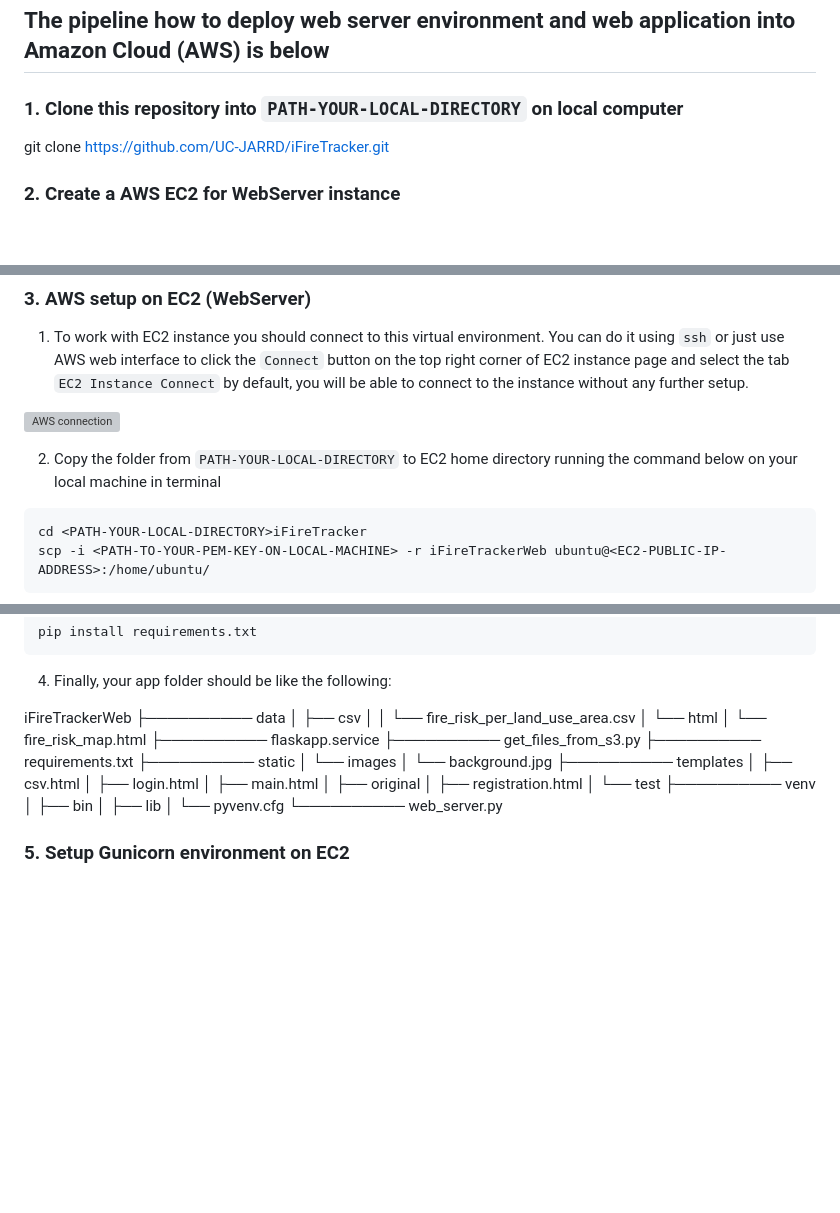
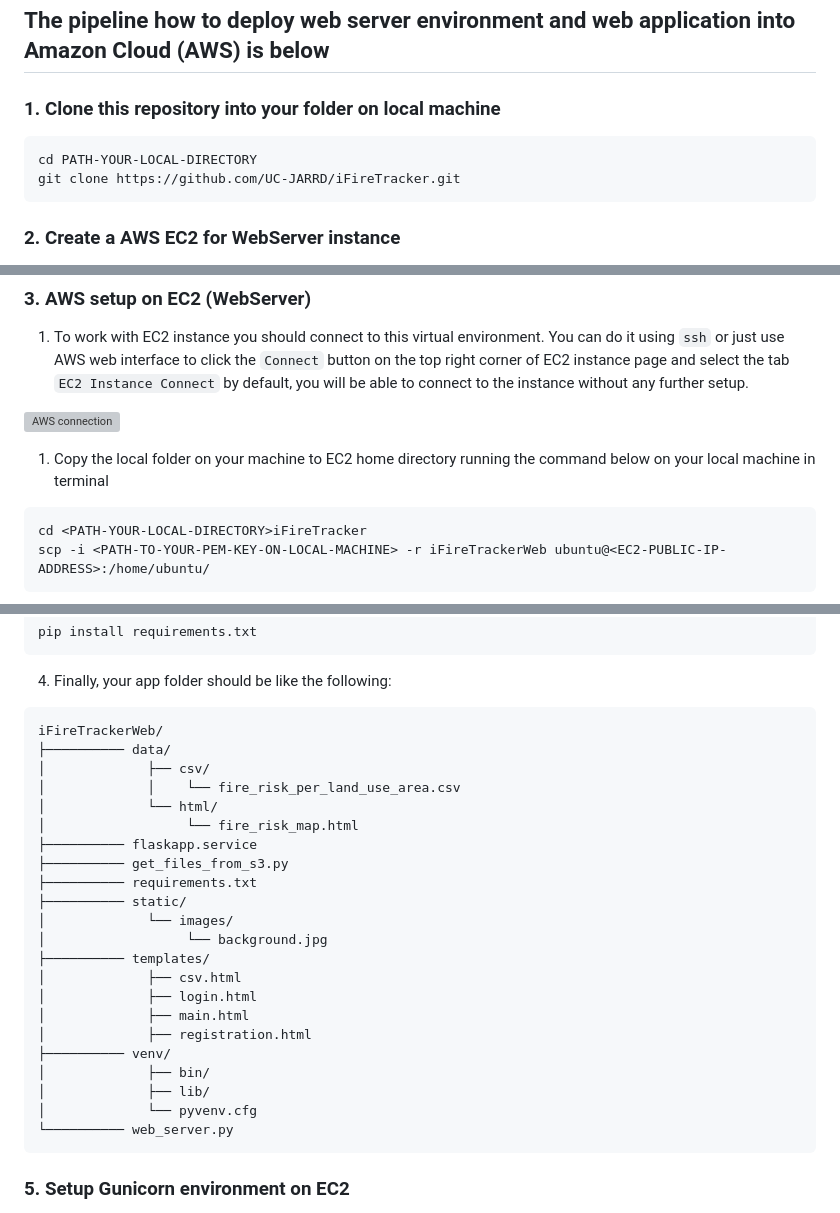
Before and after one commit to UC-JARRD/group-project, a Markdown page: src/iFireTrackerWeb/README.md, 3 parts joined by grey strips. Drawn GitHub-style; blank space fills up the shorter version; grey boxes are pictures that could not be loaded.

Commit message:
Edit Readme file to WebServer part

````diff
--- a/src/iFireTrackerWeb/README.md
+++ b/src/iFireTrackerWeb/README.md
@@ -10,10 +10,12 @@ The overall architecture of our system you can see in the presentation ("Present
 ## The pipeline how to deploy web server environment and web application into Amazon Cloud (AWS) is below
 
 
-### 1. Clone this repository into `PATH-YOUR-LOCAL-DIRECTORY` on local computer
+### 1. Clone this repository into your folder on local machine
 
+```
+cd PATH-YOUR-LOCAL-DIRECTORY
 git clone https://github.com/UC-JARRD/iFireTracker.git
-
+```
 
 ### 2. Create a AWS EC2 for WebServer instance
 
@@ -28,7 +30,7 @@ Additionally, basic information how to create and tune your EC2 instance you can
 
 ![AWS connection](./images_for_readme/aws-conn.png)
 
-2. Copy the folder from `PATH-YOUR-LOCAL-DIRECTORY` to EC2 home directory running the command below on your local machine in terminal
+1. Copy the local folder on your machine to EC2 home directory running the command below on your local machine in terminal
 
 ```
 cd <PATH-YOUR-LOCAL-DIRECTORY>iFireTracker
@@ -56,30 +58,30 @@ pip install requirements.txt
 
 4. Finally, your app folder should be like the following:
 
-iFireTrackerWeb
-├────────── data
-│             ├── csv
+```
+iFireTrackerWeb/
+├────────── data/
+│             ├── csv/
 │             │    └── fire_risk_per_land_use_area.csv
-│             └── html
+│             └── html/
 │                  └── fire_risk_map.html
 ├────────── flaskapp.service
 ├────────── get_files_from_s3.py
 ├────────── requirements.txt
-├────────── static
-│             └── images
+├────────── static/
+│             └── images/
 │                  └── background.jpg
-├────────── templates
+├────────── templates/
 │             ├── csv.html
 │             ├── login.html
 │             ├── main.html
-│             ├── original
 │             ├── registration.html
-│             └── test
-├────────── venv
-│             ├── bin
-│             ├── lib
+├────────── venv/
+│             ├── bin/
+│             ├── lib/
 │             └── pyvenv.cfg
 └────────── web_server.py
+```
 
 
 ### 5. Setup Gunicorn environment on EC2
````
